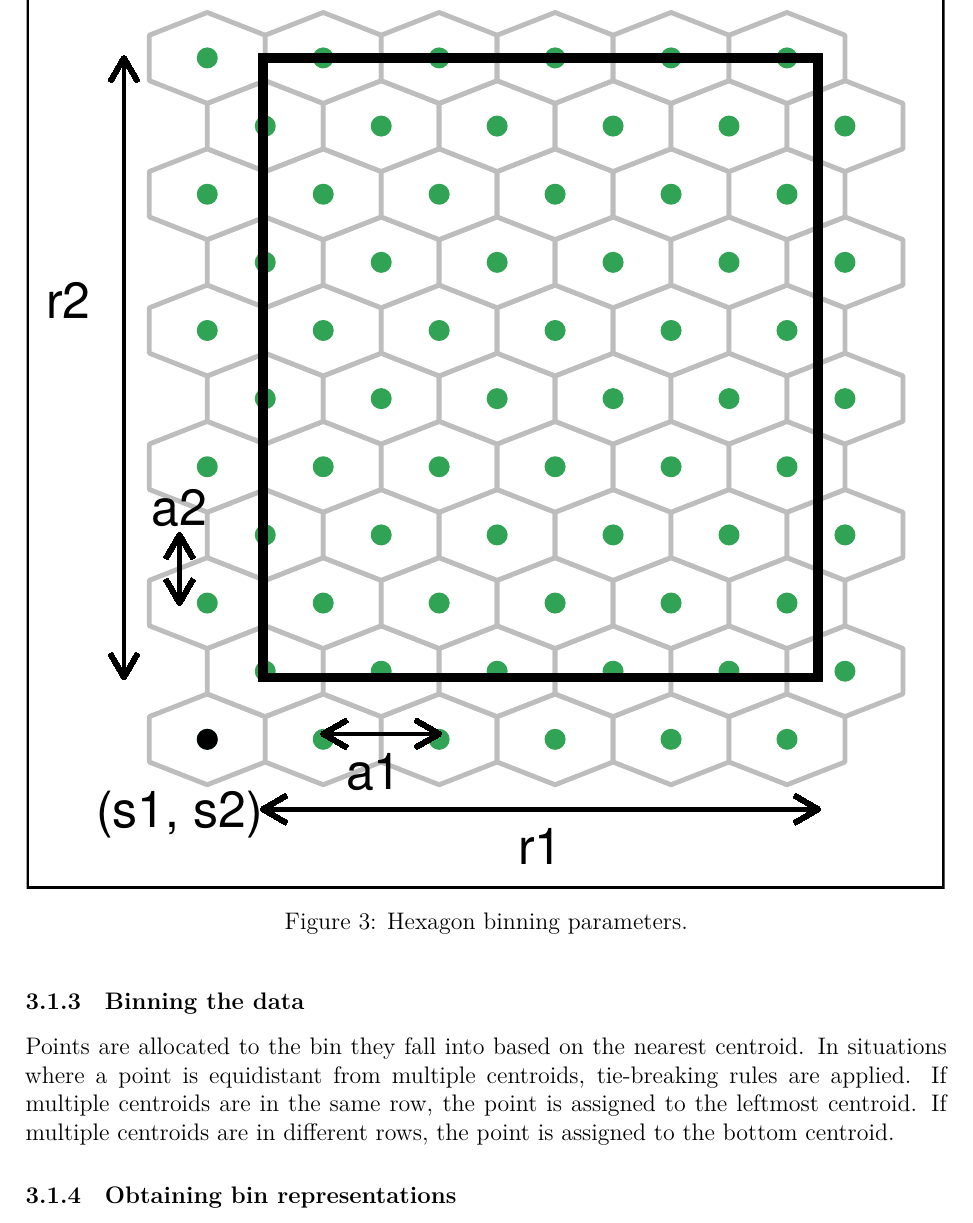
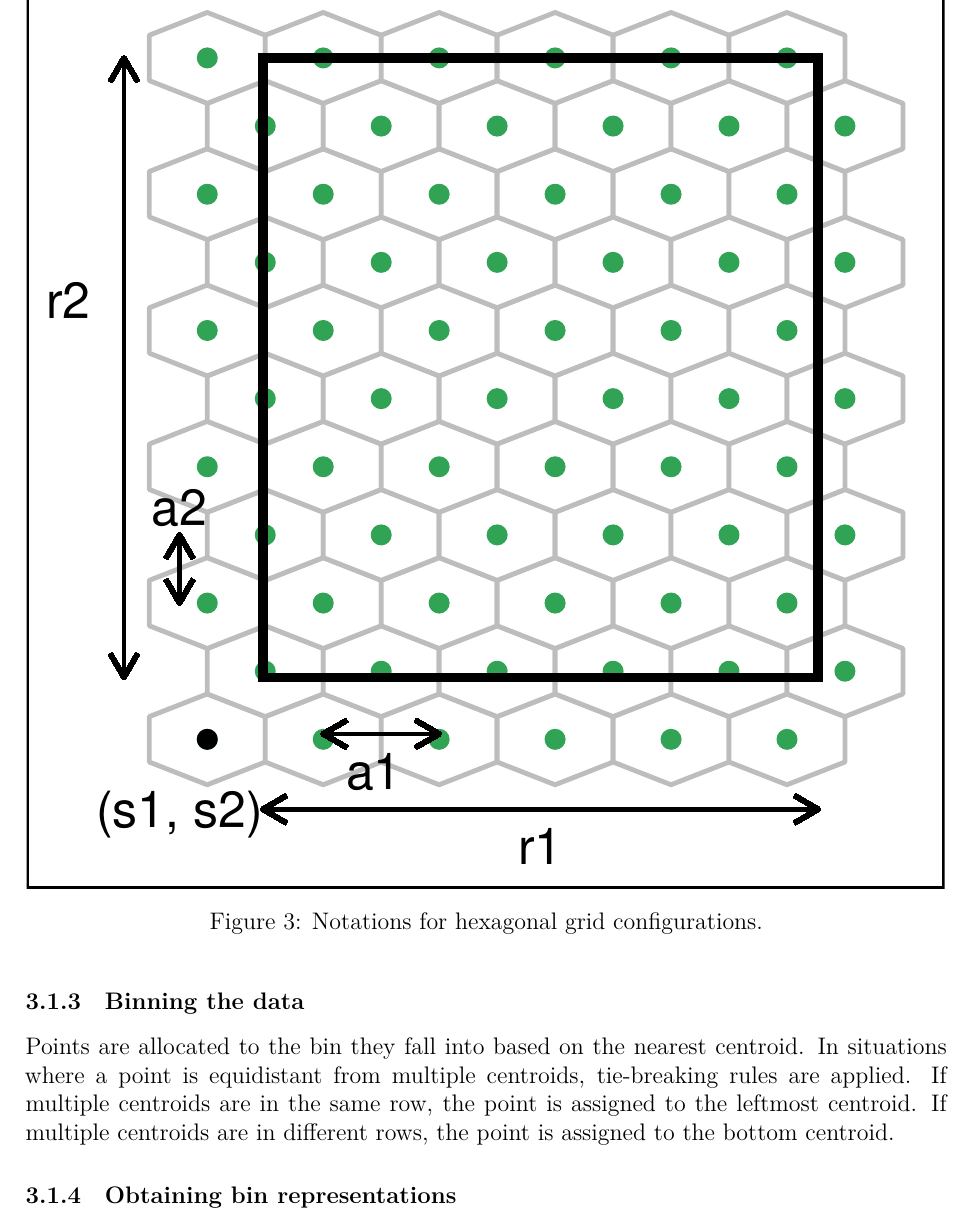
Before and after one commit to JayaniLakshika/paper-nldr-vis-algorithm, a LaTeX paper (paper.tex): part of page 7 of 18, cut so that both start at the same text. The pictures show the PDF file paper.pdf that the author committed with the source.

Commit message:
Update hexbin algorithm with buffer: q

```diff
--- a/paper.tex
+++ b/paper.tex
@@ -483,7 +483,8 @@ of the NLDR, \(a_1 > \frac{2(r_2 - s_2)}{\sqrt{3}(b_2 - 1)}\), because
 
 }
 
-\caption{\label{fig-hex-param}Hexagon binning parameters.}
+\caption{\label{fig-hex-param}Notations for hexagonal grid
+configurations.}
 
 \end{figure}%
 
```
Also changed, not shown: paper.pdf, supplementary/hexagon_binning_algorithm.pdf, 2 other files.
